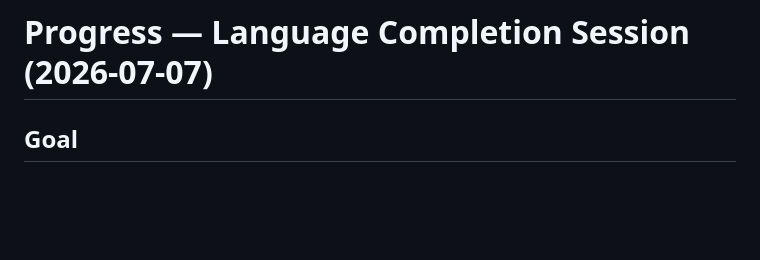
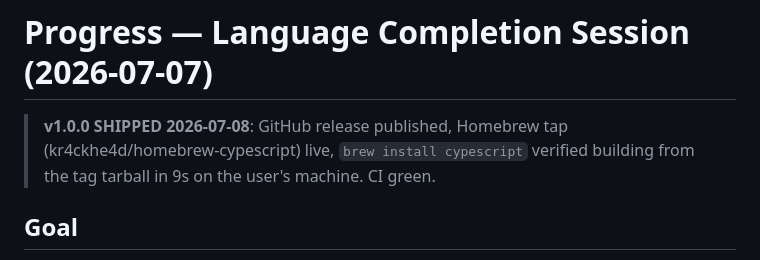
Before and after one commit to kr4ckhe4d/Cypescript, a Markdown page: progress.md, the part around the change. Drawn GitHub-style; blank space fills up the shorter version.

```diff
--- a/progress.md
+++ b/progress.md
@@ -1,4 +1,8 @@
 # Progress — Language Completion Session (2026-07-07)
+
+> **v1.0.0 SHIPPED 2026-07-08**: GitHub release published, Homebrew tap
+> (kr4ckhe4d/homebrew-cypescript) live, `brew install cypescript` verified
+> building from the tag tarball in 9s on the user's machine. CI green.
 
 ## Goal
 Implement everything outstanding in `NATIVE_OBJECTS_ROADMAP.md`, `OPTIMIZATION_ROADMAP.md`,
```
Also changed, not shown: README.md (+18 -0 lines), SHIPPING_BLOCKERS.md (+9 -9 lines).
